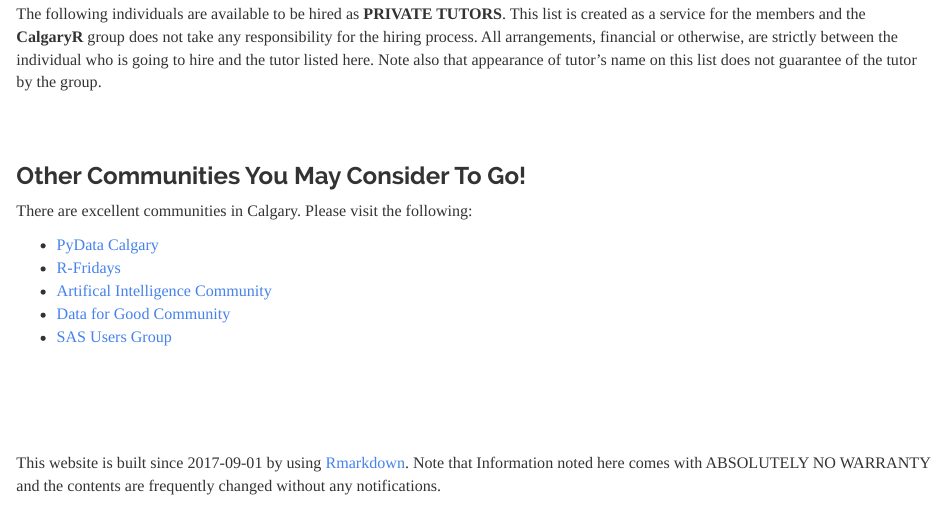
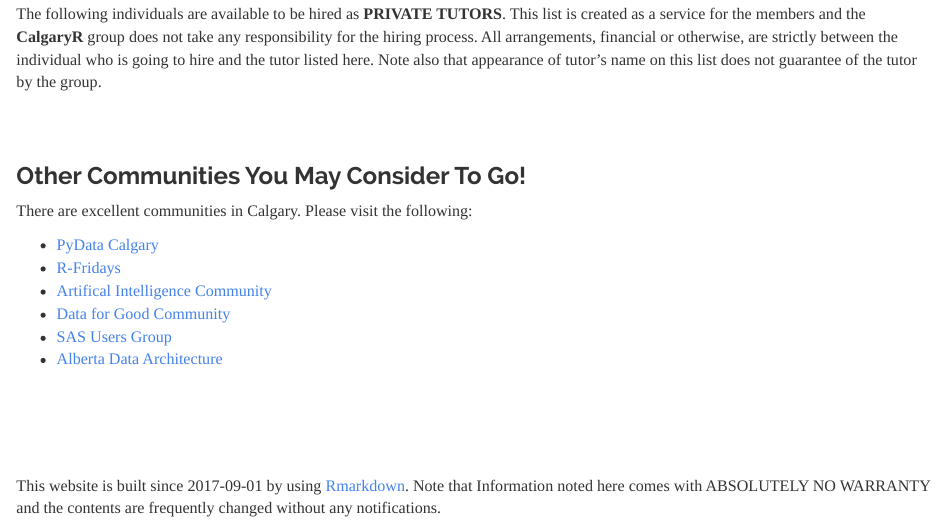
Before and after one commit to imstatsbee/calgaryr, an R Markdown document (learning.Rmd): the page in a window 1100 px wide, from 620 px down. Rendered offline with R 4.5, knitr and Pandoc, with nearby package versions; a font, style sheet, LaTeX package, included part or bibliography that could not be used is replaced or left out.

Commit message:
ada is added

```diff
--- a/learning.Rmd
+++ b/learning.Rmd
@@ -45,3 +45,4 @@ There are excellent communities in Calgary.  Please visit the following:
 * [Artifical Intelligence Community](https://www.meetup.com/meetup-group-wmHrkGoA){target="_blank"}
 * [Data for Good Community](https://www.meetup.com/Data-for-Good-Calgary){target="_blank"}
 * [SAS Users Group](https://www.sas.com/en_ca/user-groups/csug.html){target="_blank"}
+* [Alberta Data Architecture](http://albertadataarchitecture.org/){target="_blank"}
```
Also changed, not shown: learning.html.
